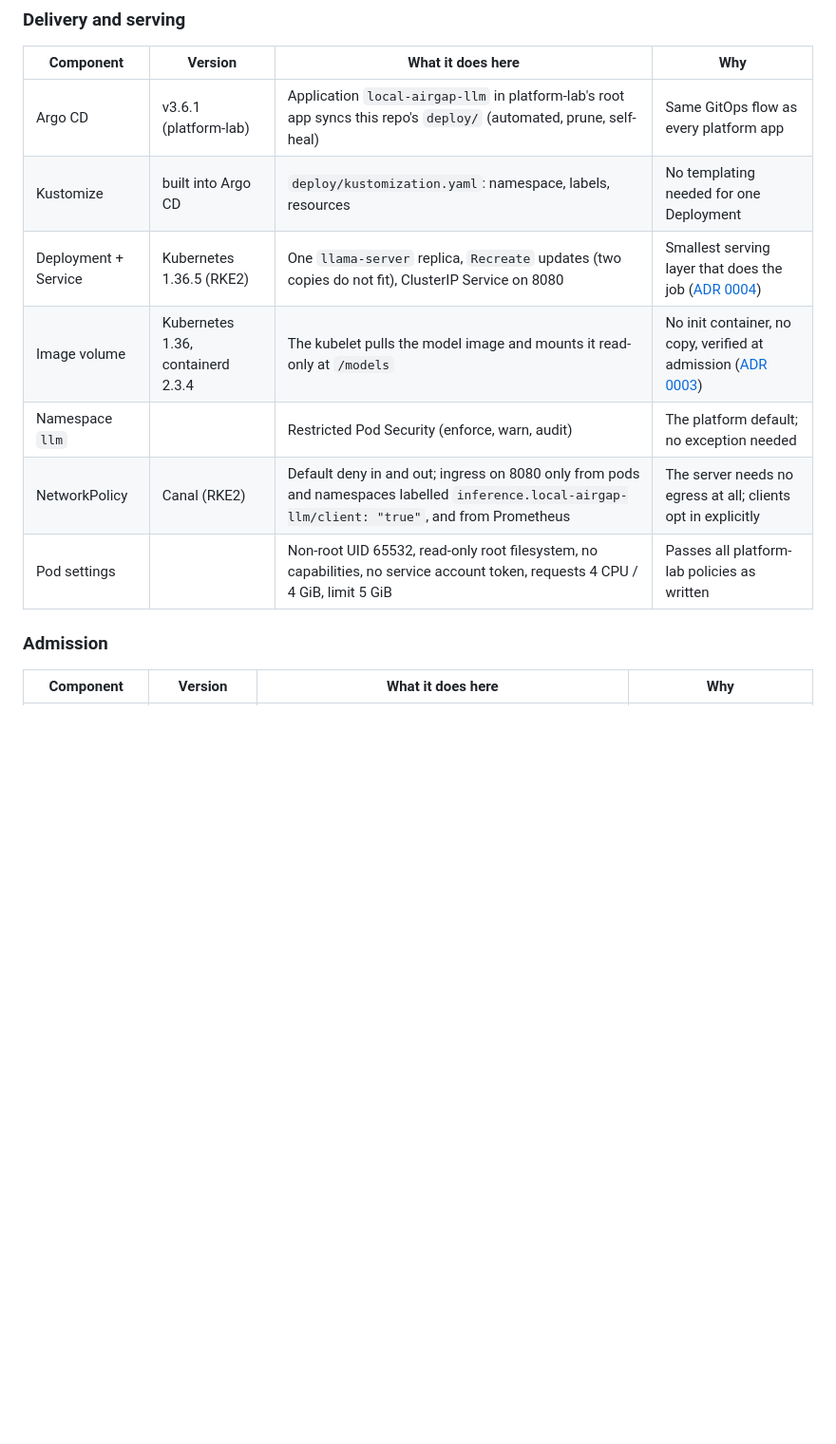
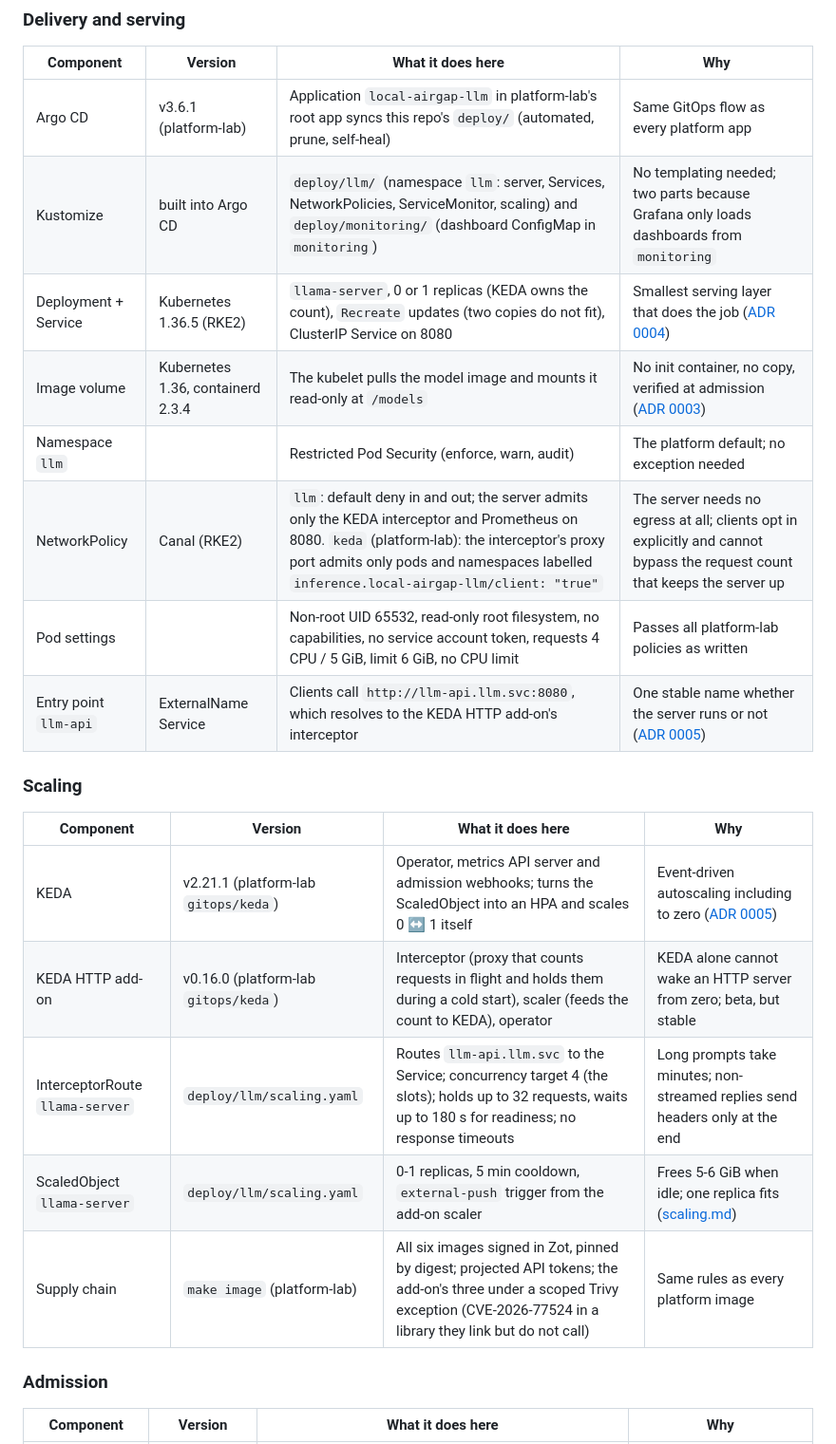
Before and after one commit to JGGHalfhide/local-airgap-LLM, a Markdown page: docs/stack.md, the part around one of its changes. Shown at 95% size. Drawn GitHub-style; blank space fills up the shorter version.

```diff
--- a/docs/stack.md
+++ b/docs/stack.md
@@ -70,12 +70,23 @@ Q4_K_M.
 | Component | Version | What it does here | Why |
 |---|---|---|---|
 | Argo CD | v3.6.1 (platform-lab) | Application `local-airgap-llm` in platform-lab's root app syncs this repo's `deploy/` (automated, prune, self-heal) | Same GitOps flow as every platform app |
-| Kustomize | built into Argo CD | `deploy/kustomization.yaml`: namespace, labels, resources | No templating needed for one Deployment |
-| Deployment + Service | Kubernetes 1.36.5 (RKE2) | One `llama-server` replica, `Recreate` updates (two copies do not fit), ClusterIP Service on 8080 | Smallest serving layer that does the job ([ADR 0004](adr/0004-plain-deployment-serving-layer.md)) |
+| Kustomize | built into Argo CD | `deploy/llm/` (namespace `llm`: server, Services, NetworkPolicies, ServiceMonitor, scaling) and `deploy/monitoring/` (dashboard ConfigMap in `monitoring`) | No templating needed; two parts because Grafana only loads dashboards from `monitoring` |
+| Deployment + Service | Kubernetes 1.36.5 (RKE2) | `llama-server`, 0 or 1 replicas (KEDA owns the count), `Recreate` updates (two copies do not fit), ClusterIP Service on 8080 | Smallest serving layer that does the job ([ADR 0004](adr/0004-plain-deployment-serving-layer.md)) |
 | Image volume | Kubernetes 1.36, containerd 2.3.4 | The kubelet pulls the model image and mounts it read-only at `/models` | No init container, no copy, verified at admission ([ADR 0003](adr/0003-model-as-oci-image-volume.md)) |
 | Namespace `llm` | | Restricted Pod Security (enforce, warn, audit) | The platform default; no exception needed |
-| NetworkPolicy | Canal (RKE2) | Default deny in and out; ingress on 8080 only from pods and namespaces labelled `inference.local-airgap-llm/client: "true"`, and from Prometheus | The server needs no egress at all; clients opt in explicitly |
-| Pod settings | | Non-root UID 65532, read-only root filesystem, no capabilities, no service account token, requests 4 CPU / 4 GiB, limit 5 GiB | Passes all platform-lab policies as written |
+| NetworkPolicy | Canal (RKE2) | `llm`: default deny in and out; the server admits only the KEDA interceptor and Prometheus on 8080. `keda` (platform-lab): the interceptor's proxy port admits only pods and namespaces labelled `inference.local-airgap-llm/client: "true"` | The server needs no egress at all; clients opt in explicitly and cannot bypass the request count that keeps the server up |
+| Pod settings | | Non-root UID 65532, read-only root filesystem, no capabilities, no service account token, requests 4 CPU / 5 GiB, limit 6 GiB, no CPU limit | Passes all platform-lab policies as written |
+| Entry point `llm-api` | ExternalName Service | Clients call `http://llm-api.llm.svc:8080`, which resolves to the KEDA HTTP add-on's interceptor | One stable name whether the server runs or not ([ADR 0005](adr/0005-keda-http-add-on-scale-to-zero.md)) |
+
+### Scaling
+
+| Component | Version | What it does here | Why |
+|---|---|---|---|
+| KEDA | v2.21.1 (platform-lab `gitops/keda`) | Operator, metrics API server and admission webhooks; turns the ScaledObject into an HPA and scales 0 ↔ 1 itself | Event-driven autoscaling including to zero ([ADR 0005](adr/0005-keda-http-add-on-scale-to-zero.md)) |
+| KEDA HTTP add-on | v0.16.0 (platform-lab `gitops/keda`) | Interceptor (proxy that counts requests in flight and holds them during a cold start), scaler (feeds the count to KEDA), operator | KEDA alone cannot wake an HTTP server from zero; beta, but stable |
+| InterceptorRoute `llama-server` | `deploy/llm/scaling.yaml` | Routes `llm-api.llm.svc` to the Service; concurrency target 4 (the slots); holds up to 32 requests, waits up to 180 s for readiness; no response timeouts | Long prompts take minutes; non-streamed replies send headers only at the end |
+| ScaledObject `llama-server` | `deploy/llm/scaling.yaml` | 0-1 replicas, 5 min cooldown, `external-push` trigger from the add-on scaler | Frees 5-6 GiB when idle; one replica fits ([scaling.md](scaling.md)) |
+| Supply chain | `make image` (platform-lab) | All six images signed in Zot, pinned by digest; projected API tokens; the add-on's three under a scoped Trivy exception (CVE-2026-77524 in a library they link but do not call) | Same rules as every platform image |
 
 ### Admission
 
```
Also changed, not shown: other parts of docs/stack.md (+47 -20 lines), README.md (+1 -1 lines), ROADMAP.md (+6 -6 lines), docs/observability.md (added, +77 -0 lines), docs/scaling.md (added, +71 -0 lines), docs/images/overview.png, 4 other files.
